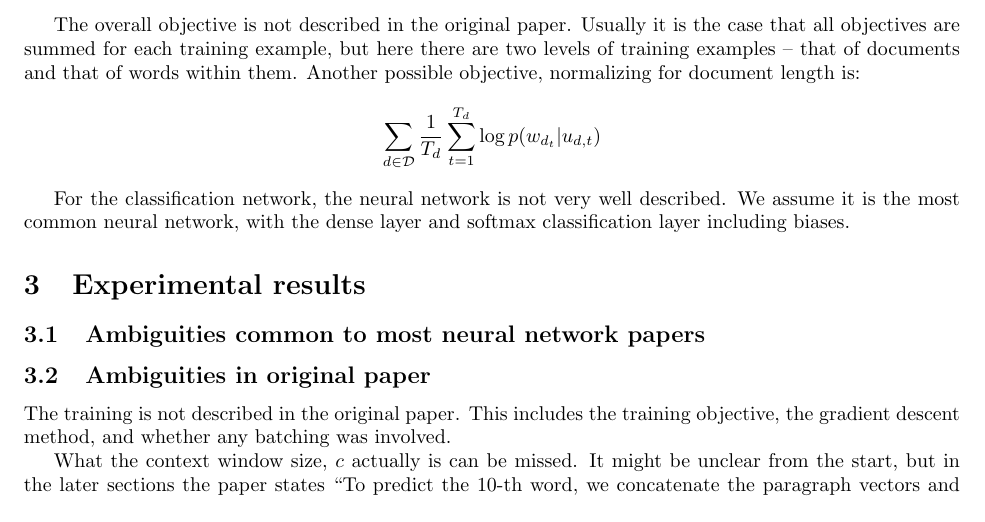
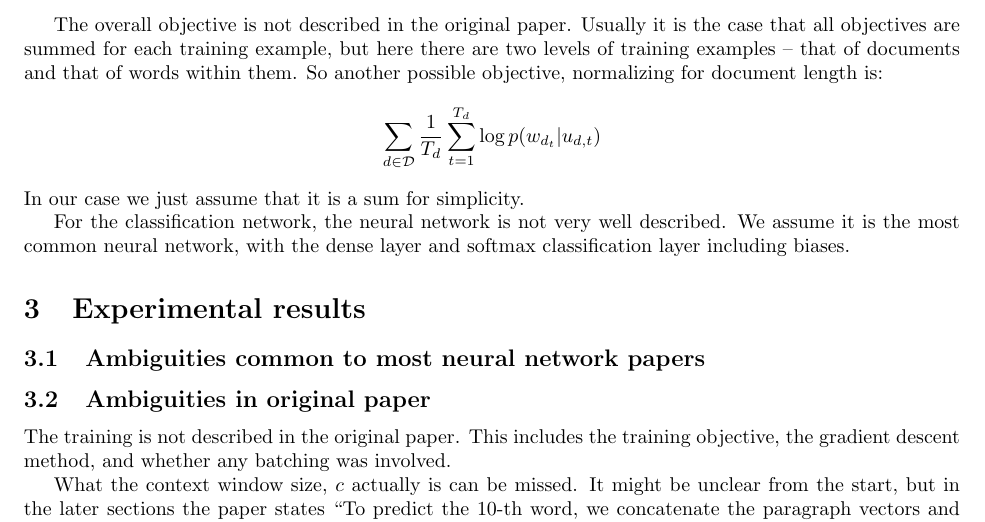
Before and after one commit to stevenxxiu/dist_rep_sent_doc_report, a LaTeX paper (main.tex): part of page 3 of 3, cut so that both start at the same text. Compiled offline with pdfLaTeX.

Commit message:
better continuation

```diff
--- a/main.tex
+++ b/main.tex
@@ -67,8 +67,9 @@ To apply the model to the classification of the IMDB sentiment analysis dataset,
 \subsection{Ambiguities in original paper}
 Hierarchical softmax often has a bias, it is not clear whether this is the case in the original paper. The description of the softmax in their equation (1) has a bias, however that of the \texttt{word2vec} paper does not. There is no mention of what happens in the case of hierarchical softmax. We assume that there is no bias, since this paper is an extension of \texttt{word2vec}.
 
-The overall objective is not described in the original paper. Usually it is the case that all objectives are summed for each training example, but here there are two levels of training examples -- that of documents and that of words within them. Another possible objective, normalizing for document length is:
+The overall objective is not described in the original paper. Usually it is the case that all objectives are summed for each training example, but here there are two levels of training examples -- that of documents and that of words within them. So another possible objective, normalizing for document length is:
     \[\sum_{d\in\mathcal{D}}\frac{1}{T_d}\sum_{t=1}^{T_d} \log p(w_{d_t}|u_{d,t})\]
+In our case we just assume that it is a sum for simplicity.
 
 For the classification network, the neural network is not very well described. We assume it is the most common neural network, with the dense layer and softmax classification layer including biases.
 
```
